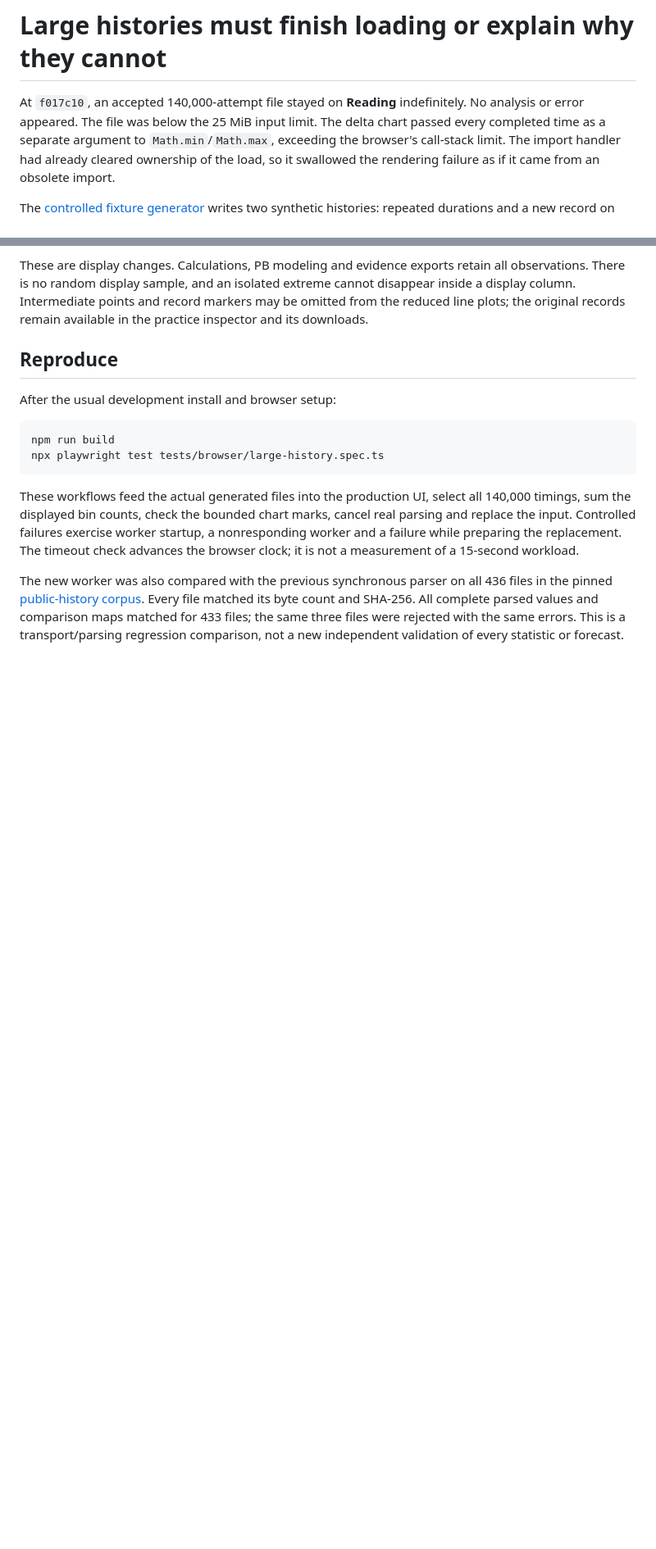
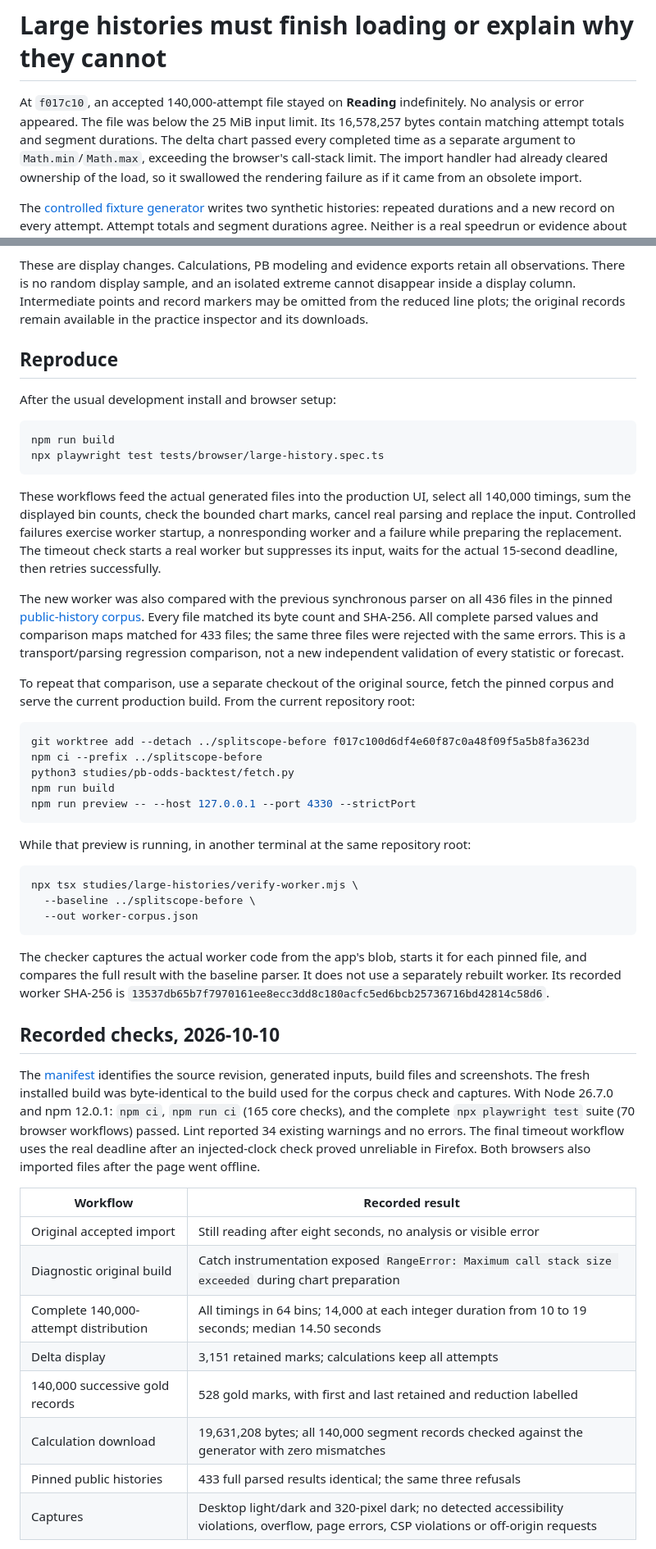
Before and after one commit to antonsoo/splitscope, a Markdown page: docs/large-histories.md, 2 parts joined by grey strips. Shown at 82% size. Drawn GitHub-style; blank space fills up the shorter version.

````diff
--- a/docs/large-histories.md
+++ b/docs/large-histories.md
@@ -2,6 +2,7 @@
 
 At `f017c10`, an accepted 140,000-attempt file stayed on **Reading** indefinitely.
 No analysis or error appeared. The file was below the 25 MiB input limit.
+Its 16,578,257 bytes contain matching attempt totals and segment durations.
 The delta chart passed every completed time as a separate argument to
 `Math.min`/`Math.max`, exceeding the browser's call-stack limit. The import
 handler had already cleared ownership of the load, so it swallowed the
@@ -53,8 +55,8 @@ These workflows feed the actual generated files into the production UI,
 select all 140,000 timings, sum the displayed bin counts, check the bounded
 chart marks, cancel real parsing and replace the input. Controlled failures
 exercise worker startup, a nonresponding worker and a failure while preparing
-the replacement. The timeout check advances the browser clock; it is not a
-measurement of a 15-second workload.
+the replacement. The timeout check starts a real worker but suppresses its
+input, waits for the actual 15-second deadline, then retries successfully.
 
 The new worker was also compared with the previous synchronous parser on all
 436 files in the pinned [public-history corpus](../studies/pb-odds-backtest/manifest.json).
@@ -62,3 +64,51 @@ Every file matched its byte count and SHA-256. All complete parsed values and
 comparison maps matched for 433 files; the same three files were rejected
 with the same errors. This is a transport/parsing regression comparison,
 not a new independent validation of every statistic or forecast.
+
+To repeat that comparison, use a separate checkout of the original source,
+fetch the pinned corpus and serve the current production build. From the
+current repository root:
+
+```sh
+git worktree add --detach ../splitscope-before f017c100d6df4e60f87c0a48f09f5a5b8fa3623d
+npm ci --prefix ../splitscope-before
+python3 studies/pb-odds-backtest/fetch.py
+npm run build
+npm run preview -- --host 127.0.0.1 --port 4330 --strictPort
+```
+
+While that preview is running, in another terminal at the same repository root:
+
+```sh
+npx tsx studies/large-histories/verify-worker.mjs \
+  --baseline ../splitscope-before \
+  --out worker-corpus.json
+```
+
+The checker captures the actual worker code from the app's blob, starts it for
+each pinned file, and compares the full result with the baseline parser. It
+does not use a separately rebuilt worker. Its recorded worker SHA-256 is
+`13537db65b7f7970161ee8ecc3dd8c180acfc5ed6bcb25736716bd42814c58d6`.
+
+## Recorded checks, 2026-10-10
+
+The [manifest](evidence/large-histories/verification.json) identifies the source
+revision, generated inputs, build files and screenshots. The fresh installed
+build was byte-identical to the build used for the corpus check and captures.
+With Node 26.7.0 and npm 12.0.1: `npm ci`, `npm run ci` (165 core checks),
+and the complete `npx playwright test` suite (70 browser workflows) passed.
+Lint reported 34 existing warnings and no errors. The final timeout workflow
+uses the real deadline after an injected-clock check proved unreliable in
+Firefox. Both browsers also imported files after the page went offline.
+
+| Workflow | Recorded result |
+|---|---|
+| Original accepted import | Still reading after eight seconds, no analysis or visible error |
+| Diagnostic original build | Catch instrumentation exposed `RangeError: Maximum call stack size exceeded` during chart preparation |
+| Complete 140,000-attempt distribution | All timings in 64 bins; 14,000 at each integer duration from 10 to 19 seconds; median 14.50 seconds |
+| Delta display | 3,151 retained marks; calculations keep all attempts |
+| 140,000 successive gold records | 528 gold marks, with first and last retained and reduction labelled |
+| Calculation download | 19,631,208 bytes; all 140,000 segment records checked against the generator with zero mismatches |
+| Pinned public histories | 433 full parsed results identical; the same three refusals |
+| Captures | Desktop light/dark and 320-pixel dark; no detected accessibility violations, overflow, page errors, CSP violations or off-origin requests |
+
````
Also changed, not shown: other parts of docs/large-histories.md (+20 -1 lines), README.md (+10 -9 lines), docs/assets/large-histories/delta-desktop.png (added), docs/assets/large-histories/histogram-desktop.png (added), docs/assets/large-histories/histogram-mobile.png (added), docs/assets/large-histories/records-desktop.png (added), 7 other files.
